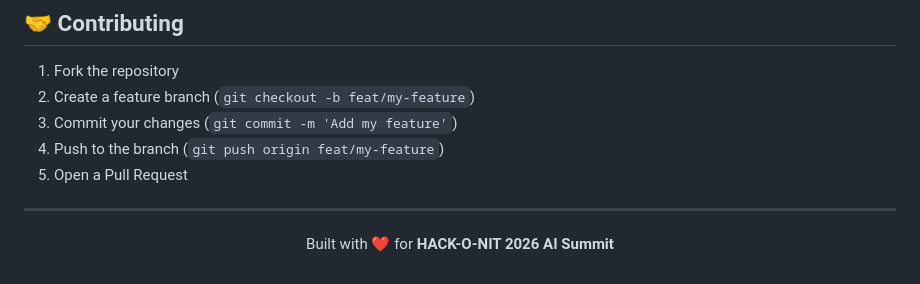
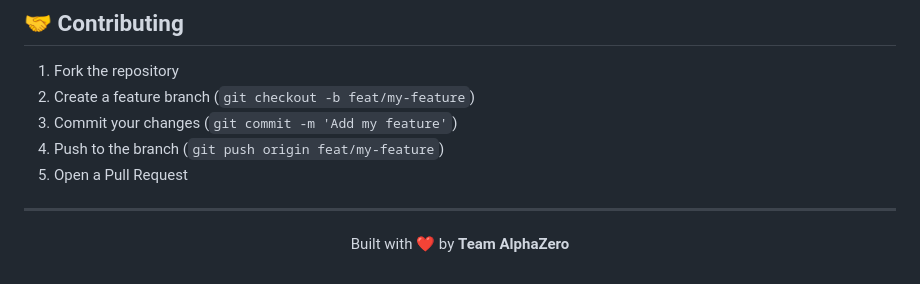
Before and after one commit to supratimcoder1/DiagnostiX---Diagnostics-and-Imaging, a Markdown page: README.md, the part around the change. GitHub-like rendering.

Commit message:
docs: update team attribution in README footer

```diff
--- a/README.md
+++ b/README.md
@@ -168,5 +168,5 @@ Create `backend/.env` using [`backend/.env.example`](backend/.env.example) as a
 ---
 
 <p align="center">
-  Built with ❤️ for <strong>HACK-O-NIT 2026 AI Summit</strong>
+  Built with ❤️ by <strong>Team AlphaZero</strong>
 </p>
```
